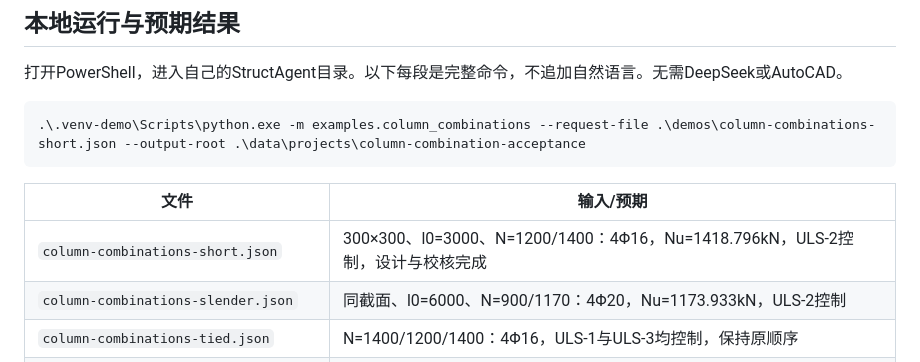
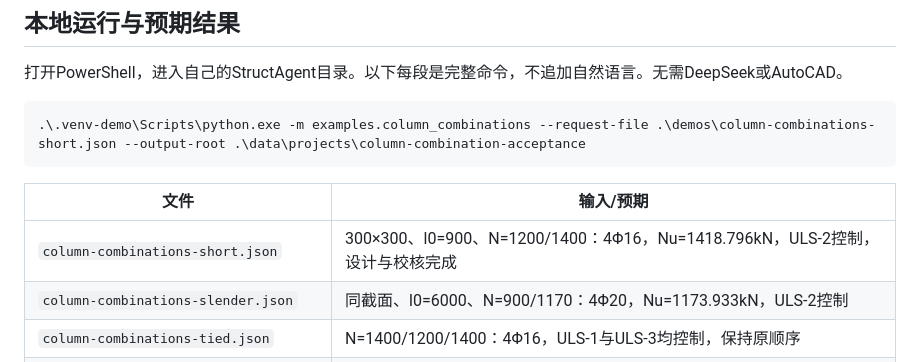
Before and after one commit to maximwong/StructAgent, a Markdown page: docs/column-combinations.md, the part around the change. Drawn GitHub-style.

```diff
--- a/docs/column-combinations.md
+++ b/docs/column-combinations.md
@@ -28,7 +28,7 @@
 
 | 文件 | 输入/预期 |
 | --- | --- |
-| `column-combinations-short.json` | 300×300、l0=3000、N=1200/1400：4Φ16，Nu=1418.796kN，ULS-2控制，设计与校核完成 |
+| `column-combinations-short.json` | 300×300、l0=900、N=1200/1400：4Φ16，Nu=1418.796kN，ULS-2控制，设计与校核完成 |
 | `column-combinations-slender.json` | 同截面、l0=6000、N=900/1170：4Φ20，Nu=1173.933kN，ULS-2控制 |
 | `column-combinations-tied.json` | N=1400/1200/1400：4Φ16，ULS-1与ULS-3均控制，保持原顺序 |
 | `column-combinations-capacity-failure.json` | N=1200/10000：8个候选全部失败，selected=null，后续校核跳过，无成功设计引用 |
```
Also changed, not shown: docs/stages/phase-17.md (+5 -2 lines).
